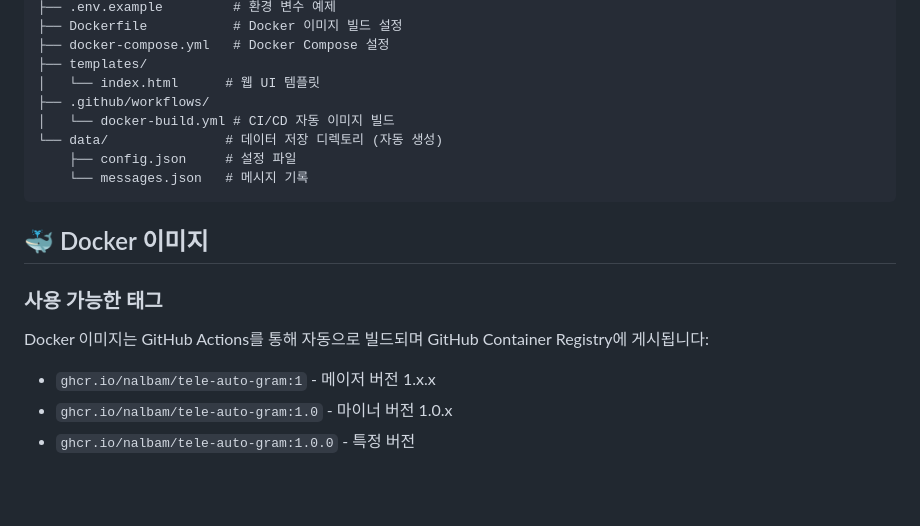
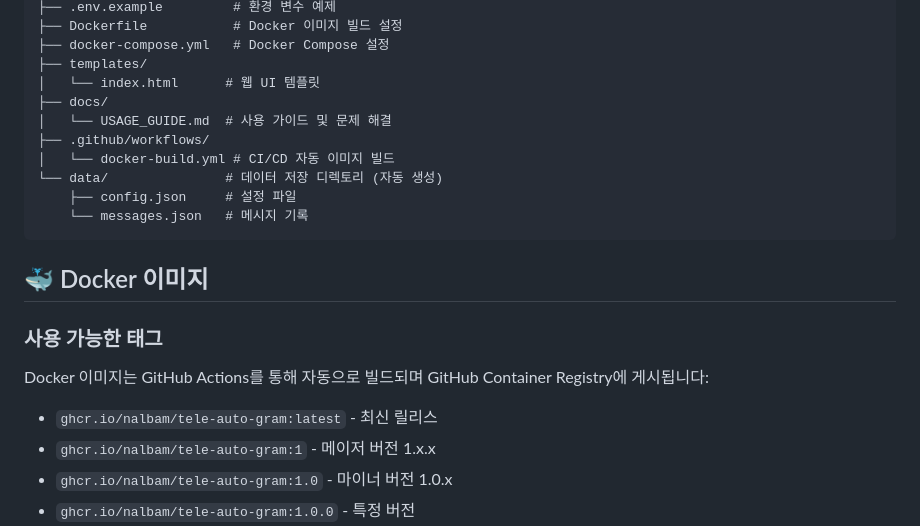
Before and after one commit to nalbam/tele-auto-gram, a Markdown page: README.md, the part around the change. GitHub-like rendering; blank space fills up the shorter version.

Commit message:
Add usage guide and troubleshooting documentation

```diff
--- a/README.md
+++ b/README.md
@@ -115,6 +115,8 @@ tele-auto-gram/
 ├── docker-compose.yml   # Docker Compose 설정
 ├── templates/
 │   └── index.html      # 웹 UI 템플릿
+├── docs/
+│   └── USAGE_GUIDE.md  # 사용 가이드 및 문제 해결
 ├── .github/workflows/
 │   └── docker-build.yml # CI/CD 자동 이미지 빌드
 └── data/               # 데이터 저장 디렉토리 (자동 생성)
@@ -128,6 +130,7 @@ tele-auto-gram/
 
 Docker 이미지는 GitHub Actions를 통해 자동으로 빌드되며 GitHub Container Registry에 게시됩니다:
 
+- `ghcr.io/nalbam/tele-auto-gram:latest` - 최신 릴리스
 - `ghcr.io/nalbam/tele-auto-gram:1` - 메이저 버전 1.x.x
 - `ghcr.io/nalbam/tele-auto-gram:1.0` - 마이너 버전 1.0.x
 - `ghcr.io/nalbam/tele-auto-gram:1.0.0` - 특정 버전
```
